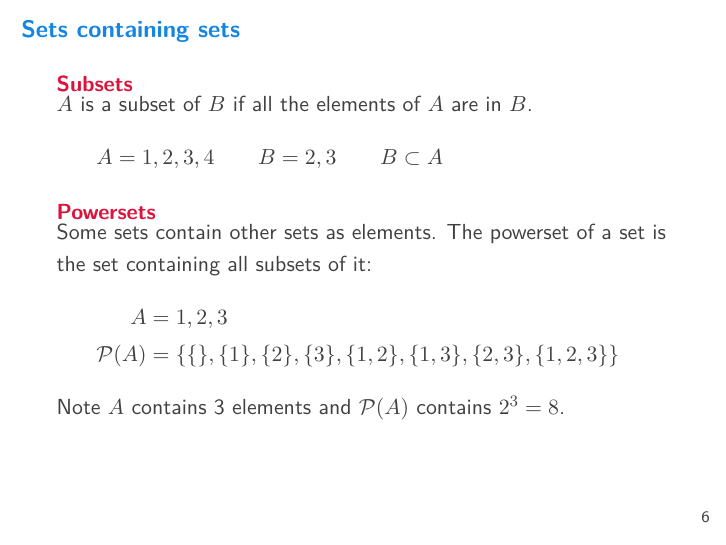
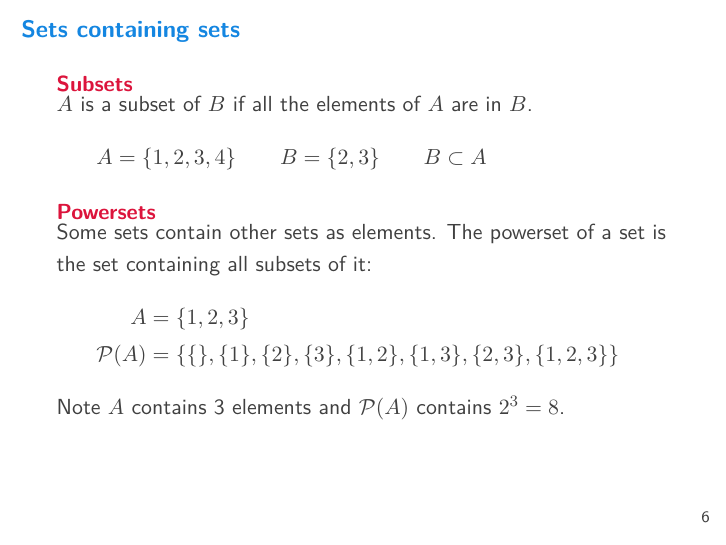
Before and after one commit to ianmcloughlin/slides-sets-tuples, LaTeX slides (slides.tex, which reads content.tex): page 6 of 12. Compiled offline with pdfLaTeX.

Commit message:
Fixed curly braces.

```diff
--- a/content.tex
+++ b/content.tex
@@ -76,7 +76,7 @@ Out[4]: 4
     \belowdisplayskip=0pt
     $A$ is a subset of $B$ if all the elements of $A$ are in $B$.
     \begin{flalign*}
-      A={1,2,3,4} \qquad   B={2,3} \qquad B \subset A
+      A=\{1,2,3,4\} \qquad   B=\{2,3\} \qquad B \subset A
     \end{flalign*}
   \end{alertblock}
 
```
Also changed, not shown: slides.pdf, content.tex (2 more changed lines).
